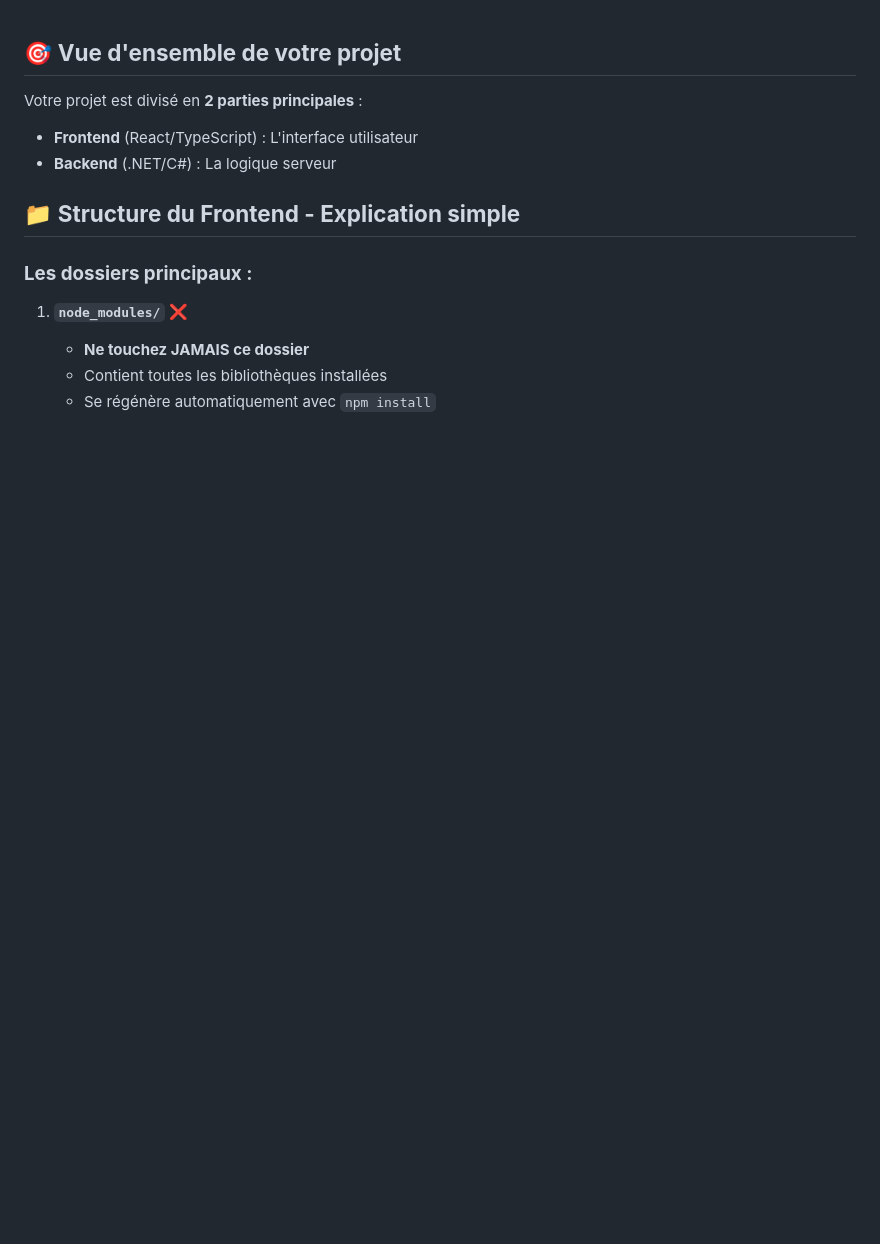
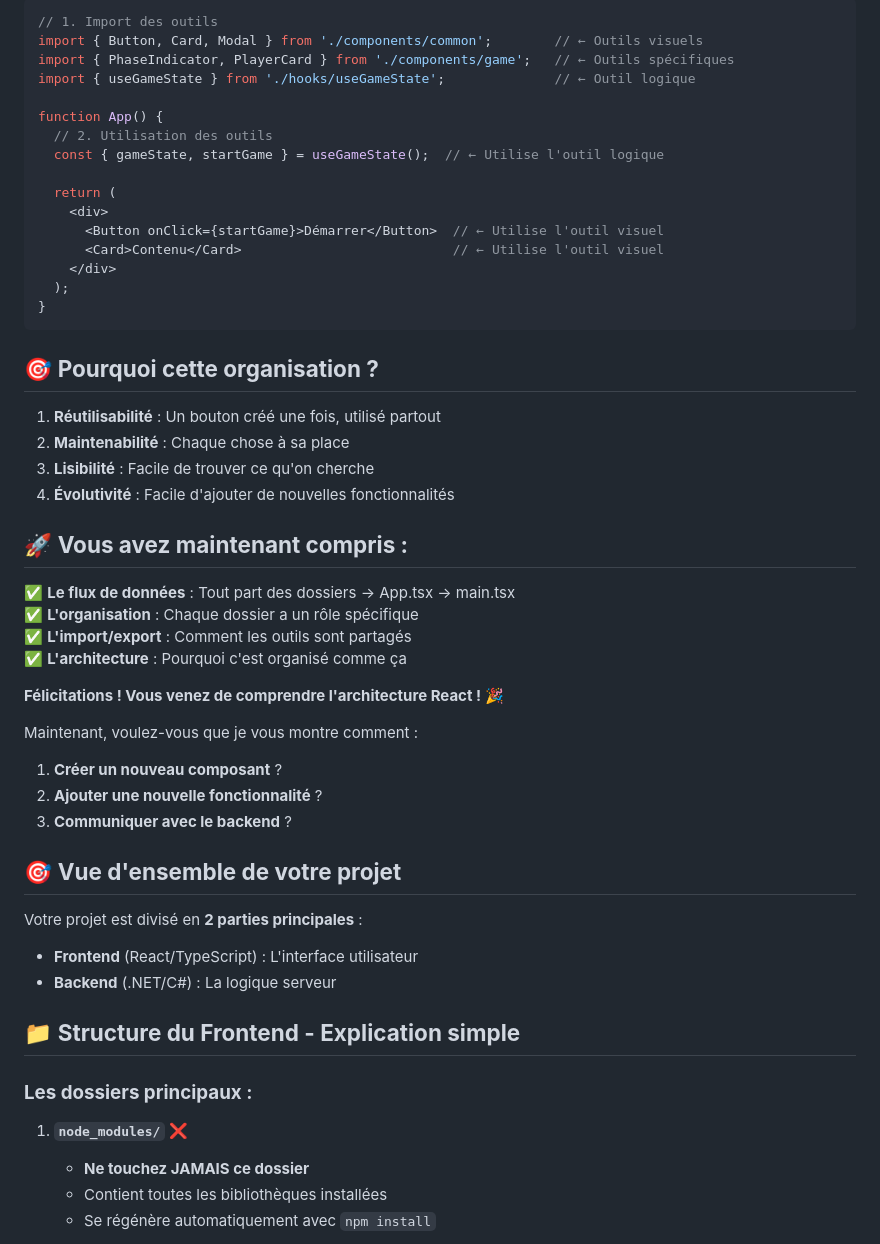
Before and after one commit to majeurbilly/WendigoGame, a Markdown page: docs/moi_qui_essaie_de_comprendre_le_frontend.md, the part around the change printed below. GitHub-like rendering; blank space fills up the shorter version.

Commit message:
docs react + modif de regle

````diff
--- a/docs/moi_qui_essaie_de_comprendre_le_frontend.md
+++ b/docs/moi_qui_essaie_de_comprendre_le_frontend.md
@@ -1,3 +83,44 @@
+```typescript
+// 1. Import des outils
+import { Button, Card, Modal } from './components/common';        // ← Outils visuels
+import { PhaseIndicator, PlayerCard } from './components/game';   // ← Outils spécifiques
+import { useGameState } from './hooks/useGameState';              // ← Outil logique
+
+function App() {
+  // 2. Utilisation des outils
+  const { gameState, startGame } = useGameState();  // ← Utilise l'outil logique
+
+  return (
+    <div>
+      <Button onClick={startGame}>Démarrer</Button>  // ← Utilise l'outil visuel
+      <Card>Contenu</Card>                           // ← Utilise l'outil visuel
+    </div>
+  );
+}
+```
+
+## 🎯 **Pourquoi cette organisation ?**
+
+1. **Réutilisabilité** : Un bouton créé une fois, utilisé partout
+2. **Maintenabilité** : Chaque chose à sa place
+3. **Lisibilité** : Facile de trouver ce qu'on cherche
+4. **Évolutivité** : Facile d'ajouter de nouvelles fonctionnalités
+
+## 🚀 **Vous avez maintenant compris :**
+
+✅ **Le flux de données** : Tout part des dossiers → App.tsx → main.tsx
+✅ **L'organisation** : Chaque dossier a un rôle spécifique
+✅ **L'import/export** : Comment les outils sont partagés
+✅ **L'architecture** : Pourquoi c'est organisé comme ça
+
+**Félicitations ! Vous venez de comprendre l'architecture React ! 🎉**
+
+Maintenant, voulez-vous que je vous montre comment :
+1. **Créer un nouveau composant** ?
+2. **Ajouter une nouvelle fonctionnalité** ?
+3. **Communiquer avec le backend** ?
+
+
 ## 🎯 **Vue d'ensemble de votre projet**
 
 Votre projet est divisé en **2 parties principales** :
````
Also changed, not shown: other parts of docs/moi_qui_essaie_de_comprendre_le_frontend.md (+82 -0 lines).
